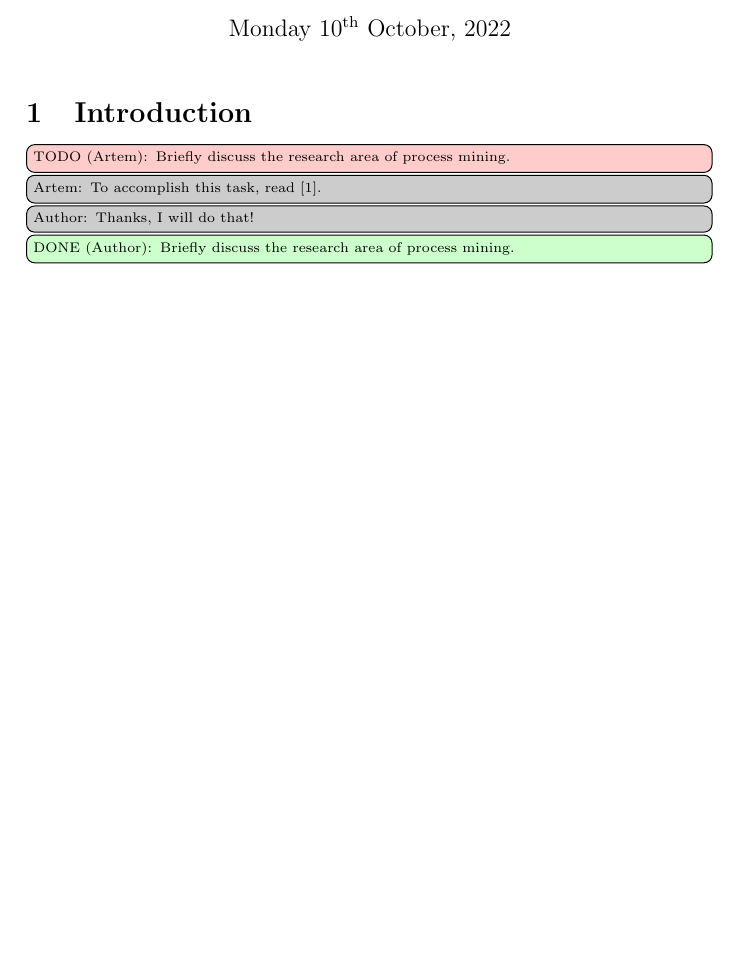
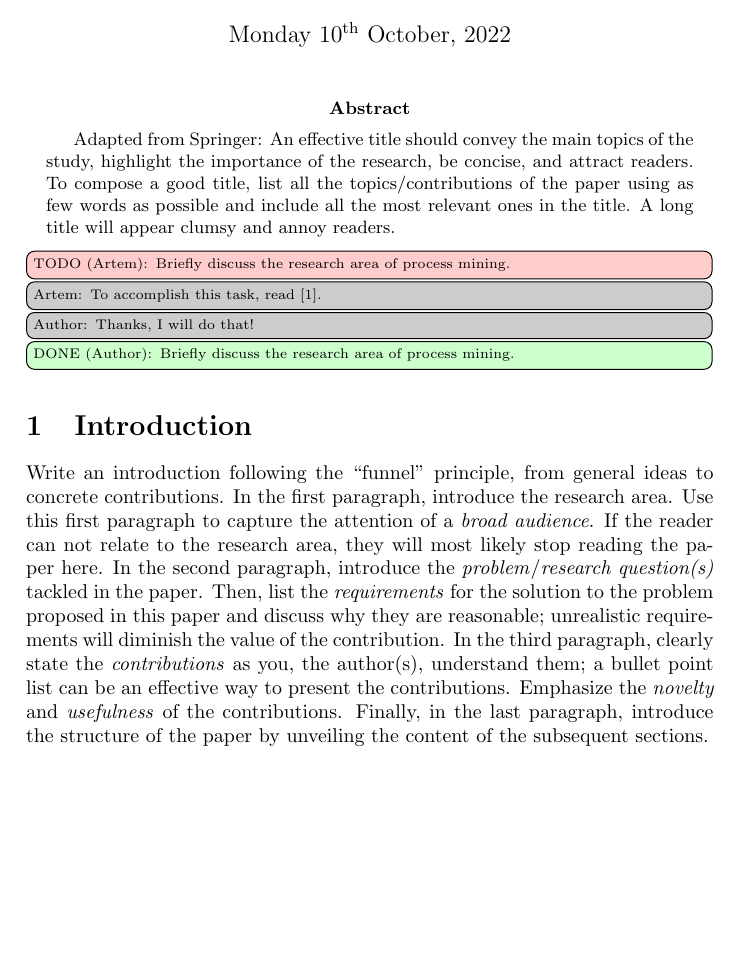
Before and after one commit to artempolyvyanyy/ReuseLaTeX, a LaTeX paper (main.tex): part of page 1 of 2 before the commit and part of page 1 of 3 after it, cut so that both start at the same text, the shorter picture padded with empty space. Compiled offline with pdfLaTeX; a missing font is replaced by an installed copy or a similar font; a LaTeX package or settings file that is missing is left out.

Commit message:
Thoughts on titles and introductions in research papers.

```diff
--- a/main.tex
+++ b/main.tex
@@ -26,8 +26,11 @@
 \maketitle
 
 %%%%%%%%%%%%%%%%%%%%%%%%%%%%%%%%%%%%%%%%%%%%%%%%%%%%%%%%%%%%%%%%%%%%%%%%%%%%%%%%
-\section{Introduction}
-\label{sec:introduction}
+\begin{abstract}
+Adapted from Springer: An effective title should convey the main topics of the study, highlight the importance of the research, be concise, and attract readers.
+To compose a good title, list all the topics/contributions of the paper using as few words as possible and include all the most relevant ones in the title.
+A long title will appear clumsy and annoy readers.
+\end{abstract}
 %%%%%%%%%%%%%%%%%%%%%%%%%%%%%%%%%%%%%%%%%%%%%%%%%%%%%%%%%%%%%%%%%%%%%%%%%%%%%%%%
 
 % Example use of todo commands
@@ -36,6 +39,13 @@
 \chat{Author}{Thanks, I will do that!}
 
 \done{Author}{Briefly discuss the research area of process mining.}
+
+%%%%%%%%%%%%%%%%%%%%%%%%%%%%%%%%%%%%%%%%%%%%%%%%%%%%%%%%%%%%%%%%%%%%%%%%%%%%%%%%
+\section{Introduction}
+\label{sec:introduction}
+%%%%%%%%%%%%%%%%%%%%%%%%%%%%%%%%%%%%%%%%%%%%%%%%%%%%%%%%%%%%%%%%%%%%%%%%%%%%%%%%\emph{}
+
+Write an introduction following the ``funnel'' principle, from general ideas to concrete contributions. In the first paragraph, introduce the research area. Use this first paragraph to capture the attention of a \emph{broad audience}. If the reader can not relate to the research area, they will most likely stop reading the paper here. In the second paragraph, introduce the \emph{problem}/\emph{research question(s)} tackled in the paper. Then, list the \emph{requirements} for the solution to the problem proposed in this paper and discuss why they are reasonable; unrealistic requirements will diminish the value of the contribution. In the third paragraph, clearly state the \emph{contributions} as you, the author(s), understand them; a bullet point list can be an effective way to present the contributions. Emphasize the \emph{novelty} and \emph{usefulness} of the contributions. Finally, in the last paragraph, introduce the structure of the paper by unveiling the content of the subsequent sections.
 
 %%%%%%%%%%%%%%%%%%%%%%%%%%%%%%%%%%%%%%%%%%%%%%%%%%%%%%%%%%%%%%%%%%%%%%%%%%%%%%%%
 \section{Motivating Example}
```
